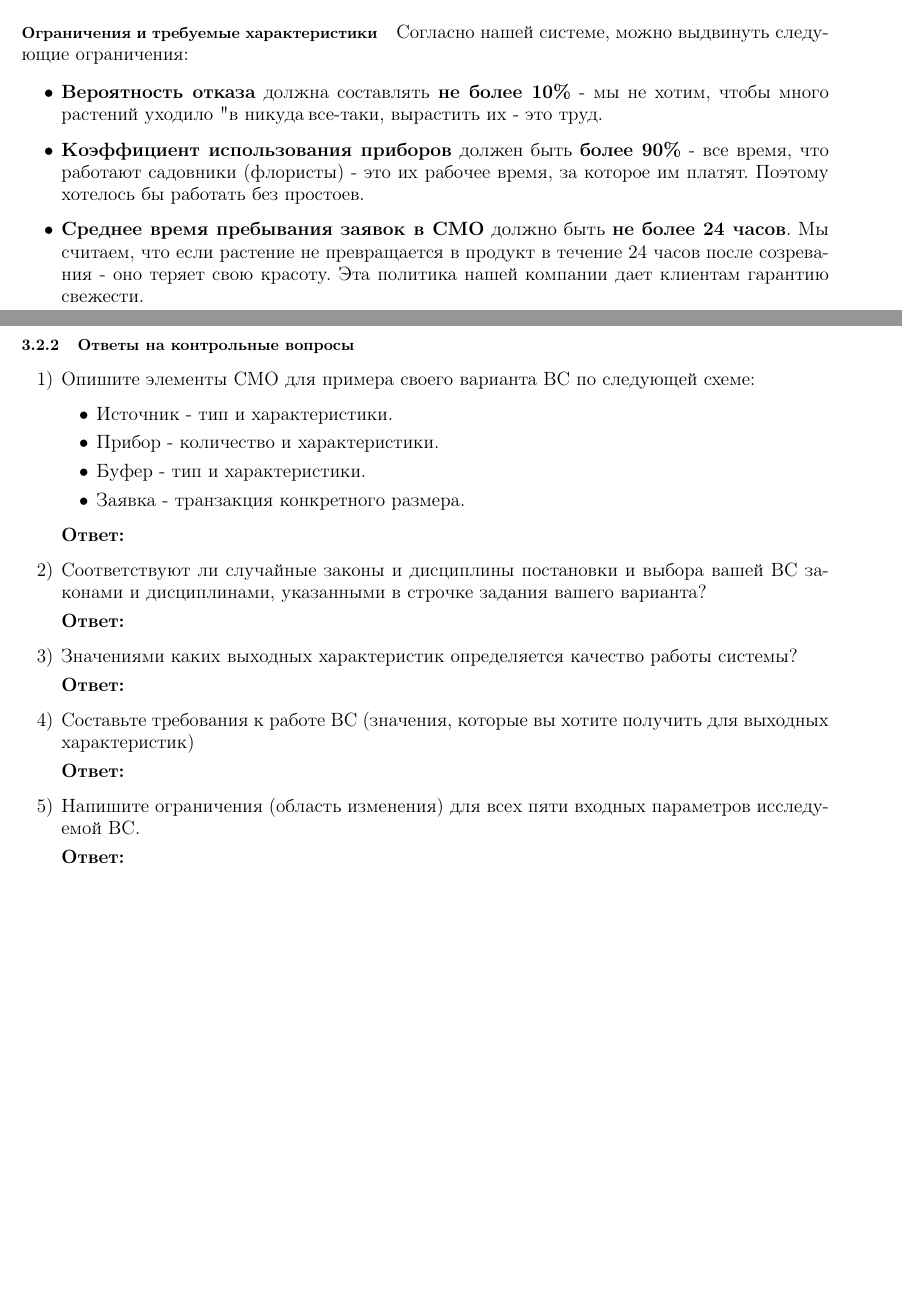
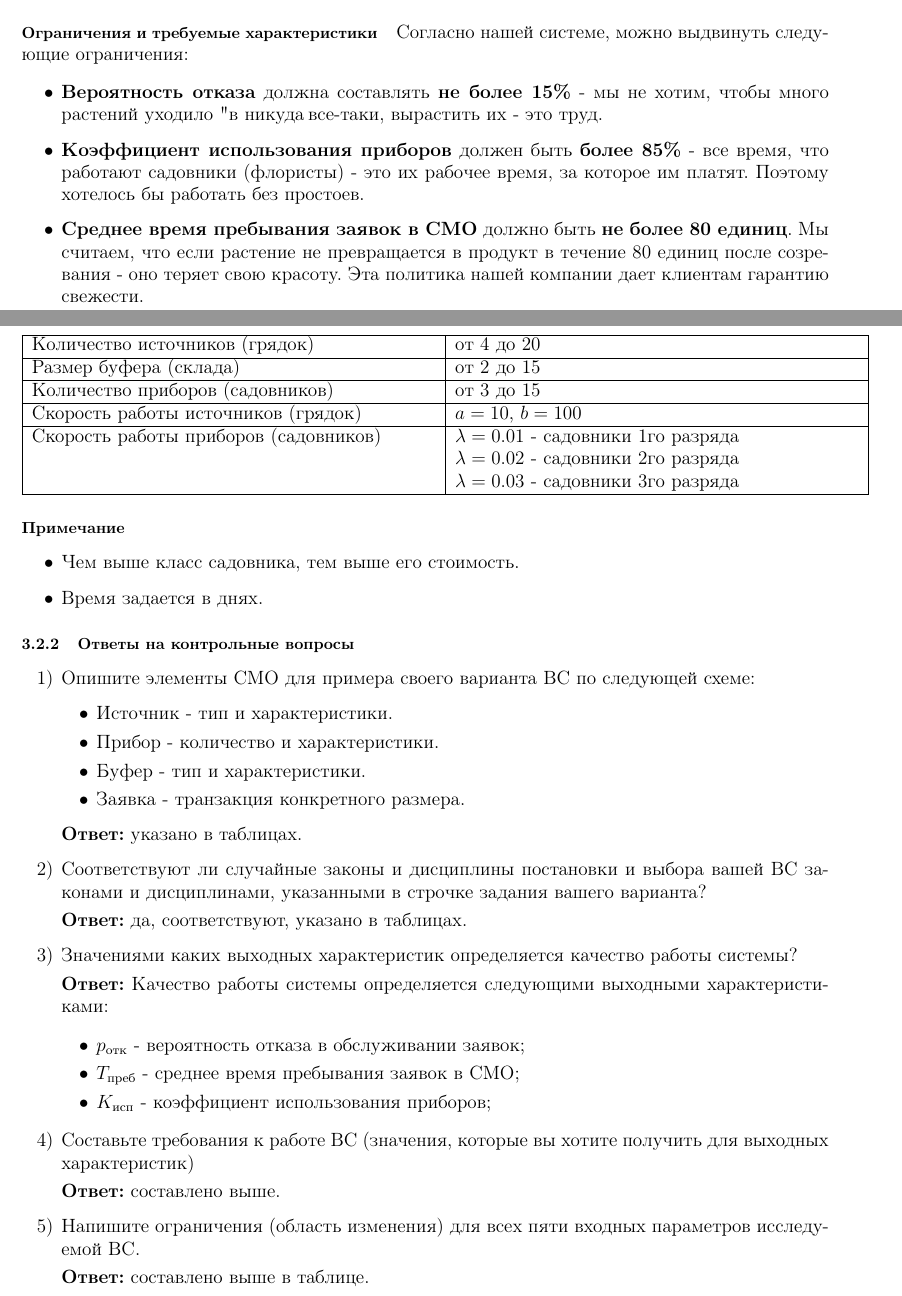
Before and after one commit to vspochernin/architecture-2022-2023-1, a LaTeX document (report/report.tex): two parts of pages 14 and 15 of 15, joined at a grey line, cut so that both start at the same text, the shorter picture padded with empty space. Compiled offline with pdfLaTeX.

Commit message:
report: complete task3

```diff
--- a/report/report.tex
+++ b/report/report.tex
@@ -635,9 +635,32 @@
 Согласно нашей системе, можно выдвинуть следующие ограничения:
 
 \begin{itemize}
-	\item \textbf{Вероятность отказа} должна составлять \textbf{не более 10\%} - мы не хотим, чтобы много растений уходило "в никуда", все-таки, вырастить их - это труд.
-	\item \textbf{Коэффициент использования приборов} должен быть \textbf{более 90\%} - все время, что работают садовники (флористы) - это их рабочее время, за которое им платят. Поэтому хотелось бы работать без простоев.
-	\item \textbf{Среднее время пребывания заявок в СМО} должно быть \textbf{не более 24 часов}. Мы считаем, что если растение не превращается в продукт в течение 24 часов после созревания - оно теряет свою красоту. Эта политика нашей компании дает клиентам гарантию свежести.
+	\item \textbf{Вероятность отказа} должна составлять \textbf{не более 15\%} - мы не хотим, чтобы много растений уходило "в никуда", все-таки, вырастить их - это труд.
+	\item \textbf{Коэффициент использования приборов} должен быть \textbf{более 85\%} - все время, что работают садовники (флористы) - это их рабочее время, за которое им платят. Поэтому хотелось бы работать без простоев.
+	\item \textbf{Среднее время пребывания заявок в СМО} должно быть \textbf{не более 80 единиц}. Мы считаем, что если растение не превращается в продукт в течение 80 единиц после созревания - оно теряет свою красоту. Эта политика нашей компании дает клиентам гарантию свежести.
+\end{itemize}
+
+\begin{center}
+	\begin{tabular}{|p{0.5\linewidth} | p{0.5\linewidth}|}
+		\hline
+		Количество источников (грядок)        & от 4 до 20                                                                                                            \\
+		\hline
+		Размер буфера (склада)                & от 2 до 15                                                                                                            \\
+		\hline
+		Количество приборов (садовников)      & от 3 до 15                                                                                                             \\
+		\hline
+		Скорость работы источников (грядок)   & $a = 10$, $b = 100$                                                                                                   \\
+		\hline
+		Скорость работы приборов (садовников) & $\lambda = 0.01$ - садовники 1го разряда \par $\lambda = 0.02$ - садовники 2го разряда \par $\lambda = 0.03$ - садовники 3го разряда \\
+		\hline
+	\end{tabular}
+\end{center}
+
+\paragraph{Примечание}
+
+\begin{itemize}
+	\item Чем выше класс садовника, тем выше его стоимость.
+	\item Время задается в днях.
 \end{itemize}
 
 \subsubsection{Ответы на контрольные вопросы}
@@ -651,19 +674,26 @@
 		      \item Заявка - транзакция конкретного размера.
 	      \end{itemize}
 
-	      \textbf{Ответ:}
+	      \textbf{Ответ:} указано в таблицах.
 	\item Соответствуют ли случайные законы и дисциплины постановки и выбора вашей ВС законами и дисциплинами, указанными в строчке задания вашего варианта?
 
-	      \textbf{Ответ:}
+	      \textbf{Ответ:} да, соответствуют, указано в таблицах.
 	\item Значениями каких выходных характеристик определяется качество работы системы?
 
 	      \textbf{Ответ:}
+	      Качество работы системы определяется следующими выходными характеристиками:
+
+	      \begin{itemize}
+		      \item $p_\text{отк}$ - вероятность отказа в обслуживании заявок;
+		      \item $T_\text{преб}$ - среднее время пребывания заявок в СМО;
+		      \item $K_\text{исп}$ - коэффициент использования приборов;
+	      \end{itemize}
 	\item Составьте требования к работе ВС (значения, которые вы хотите получить для выходных характеристик)
 
-	      \textbf{Ответ:}
+	      \textbf{Ответ:} составлено выше.
 	\item Напишите ограничения (область изменения) для всех пяти входных параметров исследуемой ВС.
 
-	      \textbf{Ответ:}
+	      \textbf{Ответ:} составлено выше в таблице.
 \end{enumerate}
 
 \end{document}
```
Also changed, not shown: report/report.pdf.
